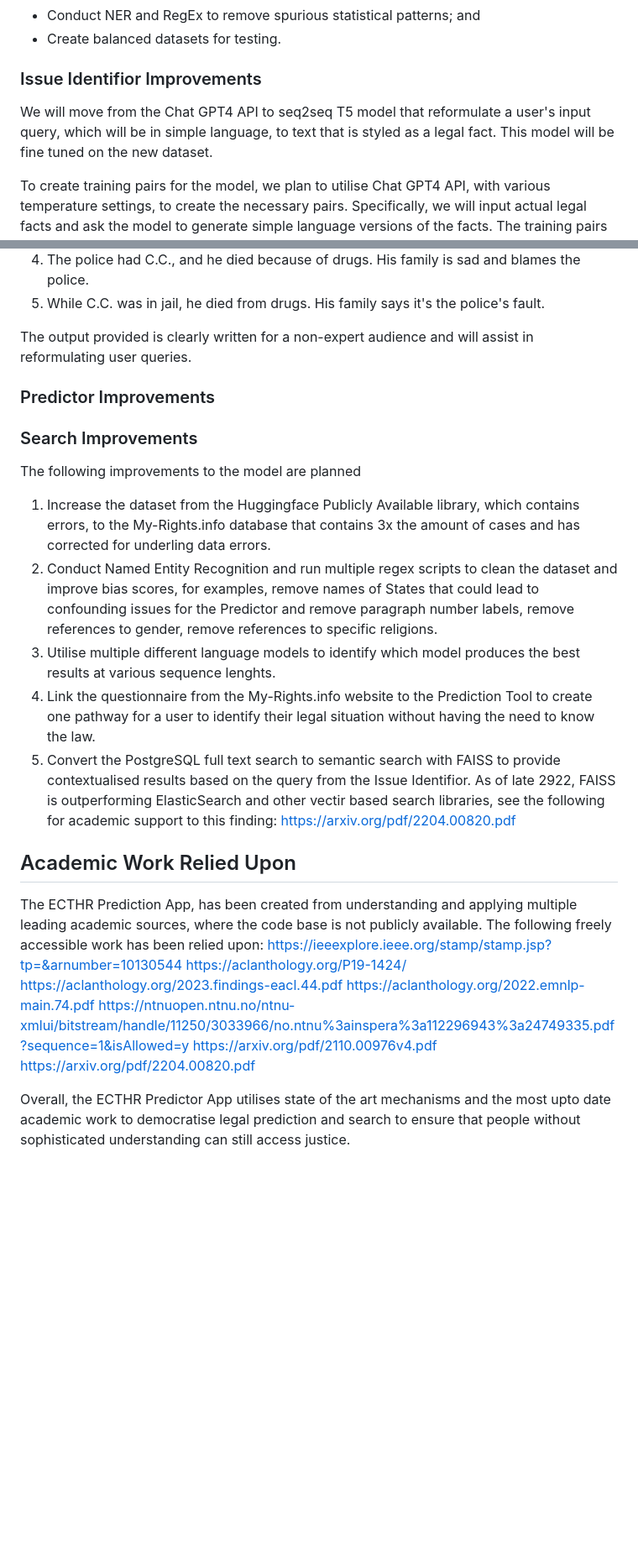
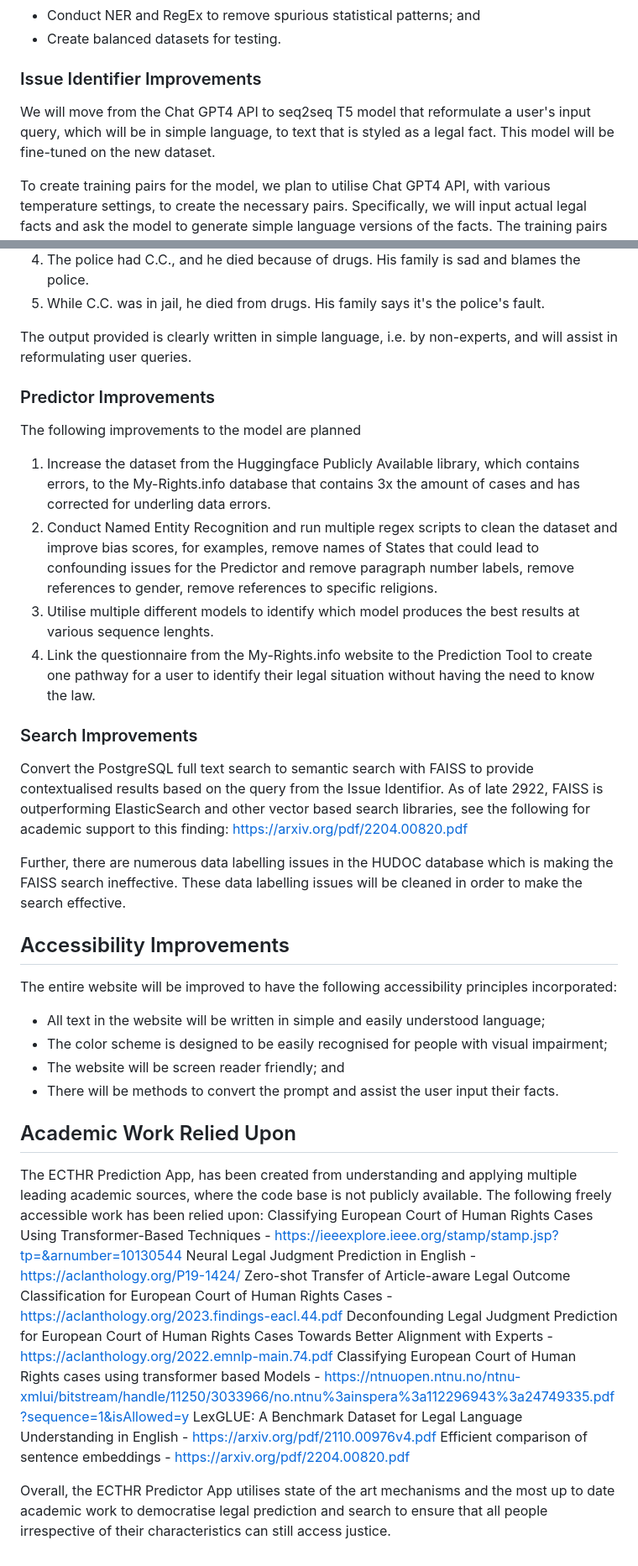
Before and after one commit to Viraaj-A/ecthr_prediction, a Markdown page: README.md, 2 parts joined by grey strips. Shown at 84% size. GitHub-like rendering; blank space fills up the shorter version.

```diff
--- a/README.md
+++ b/README.md
@@ -27,9 +55,9 @@ Firstly, we will expand the dataset from the Huggingface Publicly Available, lex
 - Conduct NER and RegEx to remove spurious statistical patterns; and
 - Create balanced datasets for testing.
 
-### Issue Identifior Improvements
+### Issue Identifier Improvements
 
-We will move from the Chat GPT4 API to seq2seq T5 model that reformulate a user's input query, which will be in simple language, to text that is styled as a legal fact. This model will be fine tuned on the new dataset.
+We will move from the Chat GPT4 API to seq2seq T5 model that reformulate a user's input query, which will be in simple language, to text that is styled as a legal fact. This model will be fine-tuned on the new dataset.
 
 To create training pairs for the model, we plan to utilise Chat GPT4 API, with various temperature settings, to create the necessary pairs. Specifically, we will input actual legal facts and ask the model to generate simple language versions of the facts. The training pairs will assist the model in converting simple language commands to legal styled facts.
 
@@ -48,29 +76,40 @@ The above provided:
 4. The police had C.C., and he died because of drugs. His family is sad and blames the police.
 5. While C.C. was in jail, he died from drugs. His family says it's the police's fault.
 
-The output provided is clearly written for a non-expert audience and will assist in reformulating user queries.
+The output provided is clearly written in simple language, i.e. by non-experts, and will assist in reformulating user queries.
 
 
 ### Predictor Improvements
 
-
-### Search Improvements
 The following improvements to the model are planned
 1. Increase the dataset from the Huggingface Publicly Available library, which contains errors, to the My-Rights.info database that contains 3x the amount of cases and has corrected for underling data errors.
 2. Conduct Named Entity Recognition and run multiple regex scripts to clean the dataset and improve bias scores, for examples, remove names of States that could lead to confounding issues for the Predictor and remove paragraph number labels, remove references to gender, remove references to specific religions.
-3. Utilise multiple different language models to identify which model produces the best results at various sequence lenghts.
+3. Utilise multiple different models to identify which model produces the best results at various sequence lenghts.
 4. Link the questionnaire from the My-Rights.info website to the Prediction Tool to create one pathway for a user to identify their legal situation without having the need to know the law.
-5. Convert the PostgreSQL full text search to  semantic search with FAISS to provide contextualised results based on the query from the Issue Identifior. As of late 2922,  FAISS is outperforming ElasticSearch and other vectir based search libraries, see the following for academic support to this finding: https://arxiv.org/pdf/2204.00820.pdf
+
+### Search Improvements
+
+Convert the PostgreSQL full text search to semantic search with FAISS to provide contextualised results based on the query from the Issue Identifior. As of late 2922,  FAISS is outperforming ElasticSearch and other vector based search libraries, see the following for academic support to this finding: https://arxiv.org/pdf/2204.00820.pdf
+
+Further, there are numerous data labelling issues in the HUDOC database which is making the FAISS search ineffective. These data labelling issues will be cleaned in order to make the search effective.
+
+## Accessibility Improvements
+
+The entire website will be improved to have the following accessibility principles incorporated:
+-	All text in the website will be written in simple and easily understood language;
+-	The color scheme is designed to be easily recognised for people with visual impairment;
+-	The website will be screen reader friendly; and
+-	There will be methods to convert the prompt and assist the user input their facts.
 
 ## Academic Work Relied Upon
 
 The ECTHR Prediction App, has been created from understanding and applying multiple leading academic sources, where the code base is not publicly available. The following freely accessible work has been relied upon:
-https://ieeexplore.ieee.org/stamp/stamp.jsp?tp=&arnumber=10130544
-https://aclanthology.org/P19-1424/
-https://aclanthology.org/2023.findings-eacl.44.pdf
-https://aclanthology.org/2022.emnlp-main.74.pdf
-https://ntnuopen.ntnu.no/ntnu-xmlui/bitstream/handle/11250/3033966/no.ntnu%3ainspera%3a112296943%3a24749335.pdf?sequence=1&isAllowed=y
-https://arxiv.org/pdf/2110.00976v4.pdf
-https://arxiv.org/pdf/2204.00820.pdf
+Classifying European Court of Human Rights Cases Using Transformer-Based Techniques - https://ieeexplore.ieee.org/stamp/stamp.jsp?tp=&arnumber=10130544
+Neural Legal Judgment Prediction in English - https://aclanthology.org/P19-1424/
+Zero-shot Transfer of Article-aware Legal Outcome Classification for European Court of Human Rights Cases  - https://aclanthology.org/2023.findings-eacl.44.pdf
+Deconfounding Legal Judgment Prediction for European Court of Human Rights Cases Towards Better Alignment with Experts - https://aclanthology.org/2022.emnlp-main.74.pdf
+Classifying European Court of Human Rights cases using transformer based Models - https://ntnuopen.ntnu.no/ntnu-xmlui/bitstream/handle/11250/3033966/no.ntnu%3ainspera%3a112296943%3a24749335.pdf?sequence=1&isAllowed=y
+LexGLUE: A Benchmark Dataset for Legal Language Understanding in English - https://arxiv.org/pdf/2110.00976v4.pdf
+Efficient comparison of sentence embeddings - https://arxiv.org/pdf/2204.00820.pdf
 
-Overall, the ECTHR Predictor App utilises state of the art mechanisms and the most upto date academic work to democratise legal prediction and search to ensure that people without sophisticated understanding can still access justice.
+Overall, the ECTHR Predictor App utilises state of the art mechanisms and the most up to date academic work to democratise legal prediction and search to ensure that all people irrespective of their characteristics can still access justice.
```
Also changed, not shown: other parts of README.md (+34 -6 lines).
